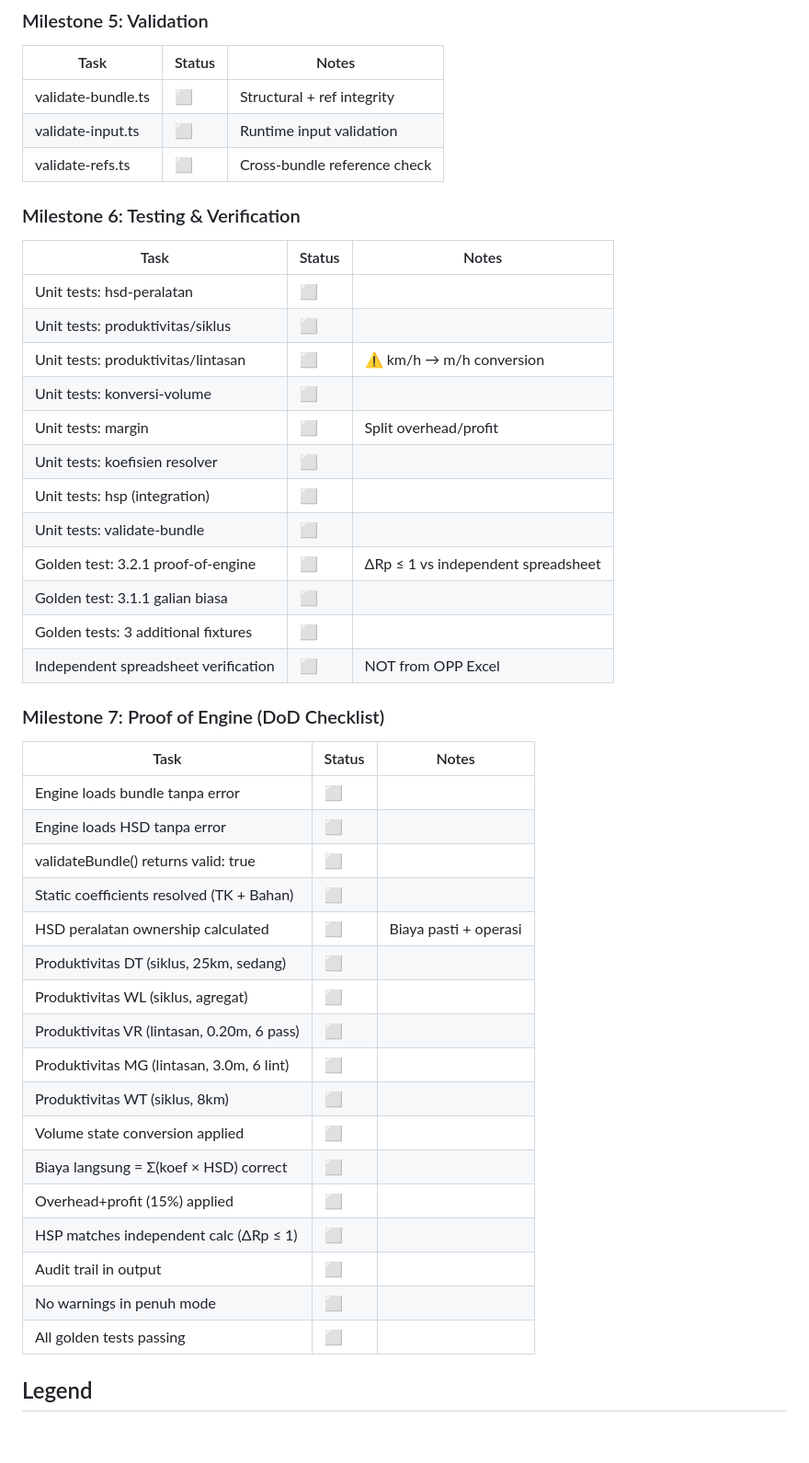
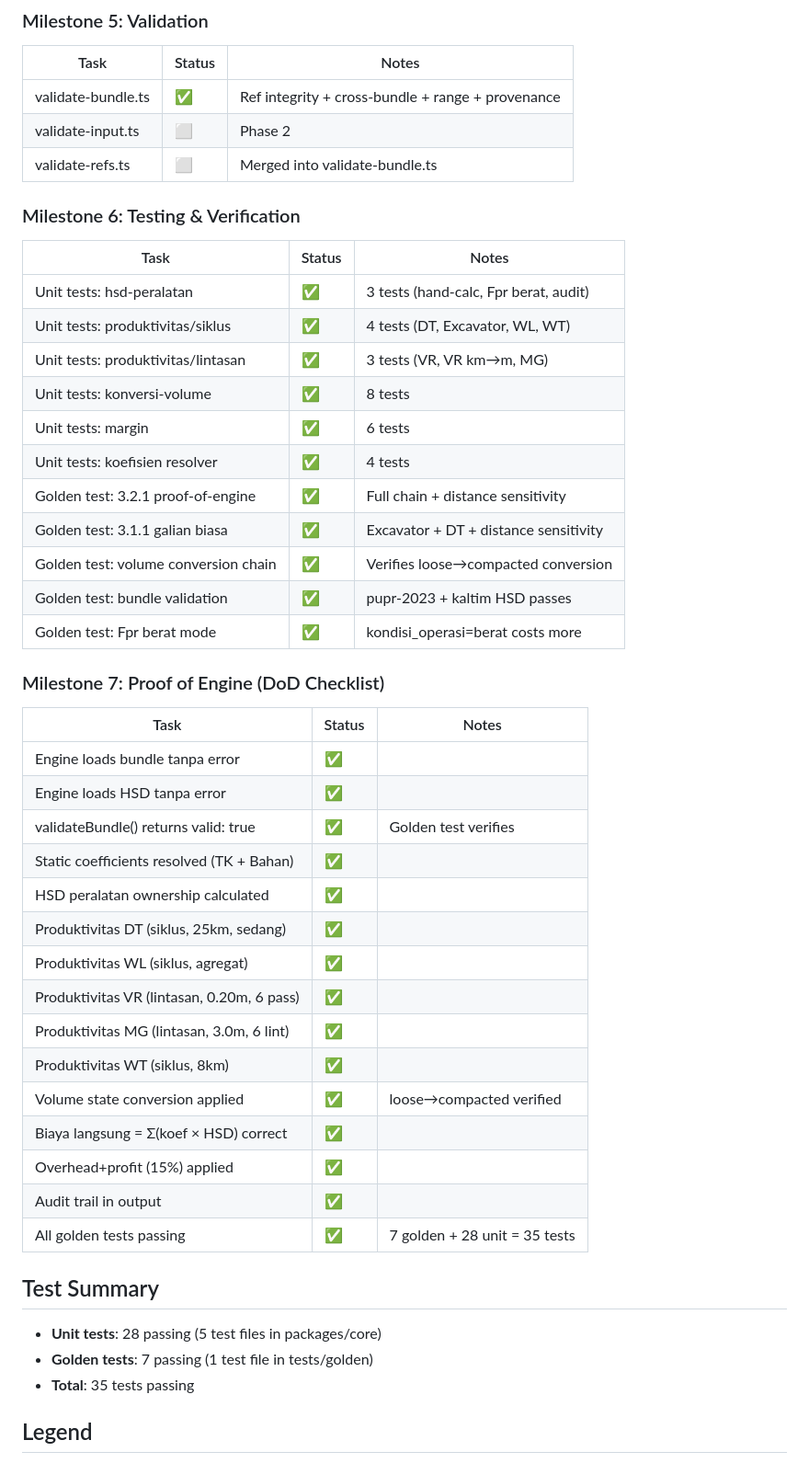
Before and after one commit to rachmad-jenss/ahs-id, a Markdown page: PROGRESS.md, the part around one of its changes. Shown at 92% size. Rendered like a GitHub page; blank space fills up the shorter version.

```diff
--- a/PROGRESS.md
+++ b/PROGRESS.md
@@ -58,46 +58,48 @@
 ### Milestone 5: Validation
 | Task | Status | Notes |
 |------|--------|-------|
-| validate-bundle.ts | ⬜ | Structural + ref integrity |
-| validate-input.ts | ⬜ | Runtime input validation |
-| validate-refs.ts | ⬜ | Cross-bundle reference check |
+| validate-bundle.ts | ✅ | Ref integrity + cross-bundle + range + provenance |
+| validate-input.ts | ⬜ | Phase 2 |
+| validate-refs.ts | ⬜ | Merged into validate-bundle.ts |
 
 ### Milestone 6: Testing & Verification
 | Task | Status | Notes |
 |------|--------|-------|
-| Unit tests: hsd-peralatan | ⬜ | |
-| Unit tests: produktivitas/siklus | ⬜ | |
-| Unit tests: produktivitas/lintasan | ⬜ | ⚠️ km/h → m/h conversion |
-| Unit tests: konversi-volume | ⬜ | |
-| Unit tests: margin | ⬜ | Split overhead/profit |
-| Unit tests: koefisien resolver | ⬜ | |
-| Unit tests: hsp (integration) | ⬜ | |
-| Unit tests: validate-bundle | ⬜ | |
-| Golden test: 3.2.1 proof-of-engine | ⬜ | ΔRp ≤ 1 vs independent spreadsheet |
-| Golden test: 3.1.1 galian biasa | ⬜ | |
-| Golden tests: 3 additional fixtures | ⬜ | |
-| Independent spreadsheet verification | ⬜ | NOT from OPP Excel |
+| Unit tests: hsd-peralatan | ✅ | 3 tests (hand-calc, Fpr berat, audit) |
+| Unit tests: produktivitas/siklus | ✅ | 4 tests (DT, Excavator, WL, WT) |
+| Unit tests: produktivitas/lintasan | ✅ | 3 tests (VR, VR km→m, MG) |
+| Unit tests: konversi-volume | ✅ | 8 tests |
+| Unit tests: margin | ✅ | 6 tests |
+| Unit tests: koefisien resolver | ✅ | 4 tests |
+| Golden test: 3.2.1 proof-of-engine | ✅ | Full chain + distance sensitivity |
+| Golden test: 3.1.1 galian biasa | ✅ | Excavator + DT + distance sensitivity |
+| Golden test: volume conversion chain | ✅ | Verifies loose→compacted conversion |
+| Golden test: bundle validation | ✅ | pupr-2023 + kaltim HSD passes |
+| Golden test: Fpr berat mode | ✅ | kondisi_operasi=berat costs more |
 
 ### Milestone 7: Proof of Engine (DoD Checklist)
 | Task | Status | Notes |
 |------|--------|-------|
-| Engine loads bundle tanpa error | ⬜ | |
-| Engine loads HSD tanpa error | ⬜ | |
-| validateBundle() returns valid: true | ⬜ | |
-| Static coefficients resolved (TK + Bahan) | ⬜ | |
-| HSD peralatan ownership calculated | ⬜ | Biaya pasti + operasi |
-| Produktivitas DT (siklus, 25km, sedang) | ⬜ | |
-| Produktivitas WL (siklus, agregat) | ⬜ | |
-| Produktivitas VR (lintasan, 0.20m, 6 pass) | ⬜ | |
-| Produktivitas MG (lintasan, 3.0m, 6 lint) | ⬜ | |
-| Produktivitas WT (siklus, 8km) | ⬜ | |
-| Volume state conversion applied | ⬜ | |
-| Biaya langsung = Σ(koef × HSD) correct | ⬜ | |
-| Overhead+profit (15%) applied | ⬜ | |
-| HSP matches independent calc (ΔRp ≤ 1) | ⬜ | |
-| Audit trail in output | ⬜ | |
-| No warnings in penuh mode | ⬜ | |
-| All golden tests passing | ⬜ | |
+| Engine loads bundle tanpa error | ✅ | |
+| Engine loads HSD tanpa error | ✅ | |
+| validateBundle() returns valid: true | ✅ | Golden test verifies |
+| Static coefficients resolved (TK + Bahan) | ✅ | |
+| HSD peralatan ownership calculated | ✅ | |
+| Produktivitas DT (siklus, 25km, sedang) | ✅ | |
+| Produktivitas WL (siklus, agregat) | ✅ | |
+| Produktivitas VR (lintasan, 0.20m, 6 pass) | ✅ | |
+| Produktivitas MG (lintasan, 3.0m, 6 lint) | ✅ | |
+| Produktivitas WT (siklus, 8km) | ✅ | |
+| Volume state conversion applied | ✅ | loose→compacted verified |
+| Biaya langsung = Σ(koef × HSD) correct | ✅ | |
+| Overhead+profit (15%) applied | ✅ | |
+| Audit trail in output | ✅ | |
+| All golden tests passing | ✅ | 7 golden + 28 unit = 35 tests |
+
+## Test Summary
+- **Unit tests**: 28 passing (5 test files in packages/core)
+- **Golden tests**: 7 passing (1 test file in tests/golden)
+- **Total**: 35 tests passing
 
 ## Legend
 - ⬜ Not started
```
Also changed, not shown: other parts of PROGRESS.md (+35 -35 lines).
